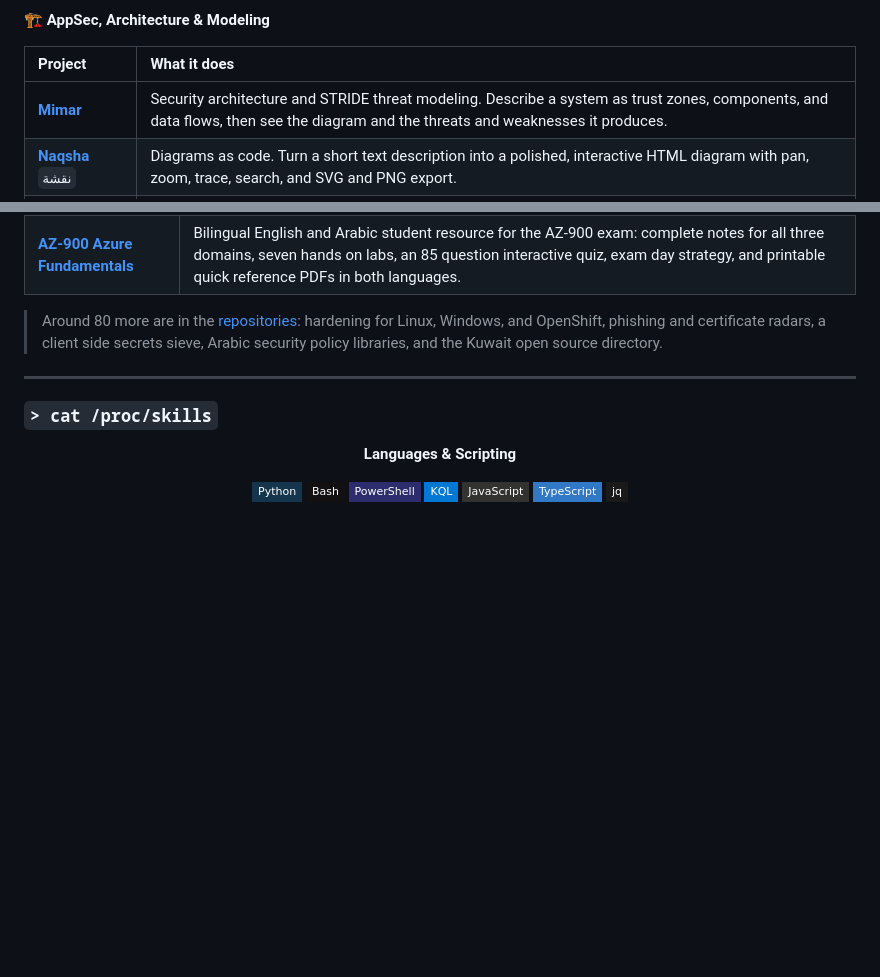
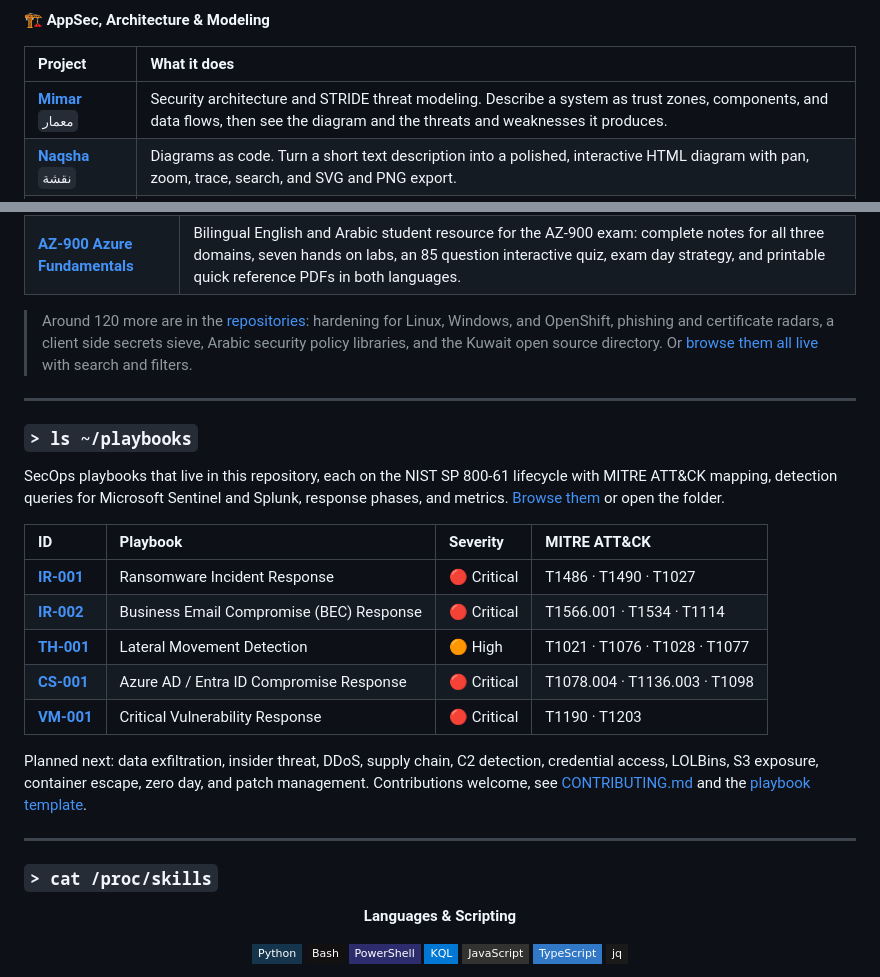
Before and after one commit to SiteQ8/SiteQ8, a Markdown page: readme.md, 2 parts joined by grey strips. GitHub-like rendering; badges without logos; blank space fills up the shorter version.

```diff
--- a/readme.md
+++ b/readme.md
@@ -78,7 +94,7 @@ Location     Kuwait 🇰🇼   ·   Building in Arabic and English
 
 | Project | What it does |
 |:--------|:-------------|
-| [**Mimar**](https://github.com/SiteQ8/Mimar) | Security architecture and STRIDE threat modeling. Describe a system as trust zones, components, and data flows, then see the diagram and the threats and weaknesses it produces. |
+| [**Mimar**](https://github.com/SiteQ8/Mimar) `معمار` | Security architecture and STRIDE threat modeling. Describe a system as trust zones, components, and data flows, then see the diagram and the threats and weaknesses it produces. |
 | [**Naqsha**](https://github.com/SiteQ8/Naqsha) `نقشة` | Diagrams as code. Turn a short text description into a polished, interactive HTML diagram with pan, zoom, trace, search, and SVG and PNG export. |
 | [**APIShield**](https://github.com/SiteQ8/APIShield) | API security testing across the OWASP API Top 10: BOLA, authentication, SSRF, injection, rate limiting, and mass assignment, with JSON and HTML reports. |
 | [**LeakHound**](https://github.com/SiteQ8/LeakHound) | A zero dependency scanner that catches leaked secrets before they ship. |
@@ -100,7 +116,23 @@ Location     Kuwait 🇰🇼   ·   Building in Arabic and English
 | [**Wa3i**](https://github.com/SiteQ8/Wa3i) `وعي` | Arabic cybersecurity awareness site: 11 interactive guides and 173 items across personal, financial, and small business security and Gulf regulatory frameworks, with a phishing quiz game, a printable October checklist, and a 70 term glossary. Fully Arabic, right to left. |
 | [**AZ-900 Azure Fundamentals**](https://github.com/SiteQ8/AZ-900-Azure-Fundamentals) | Bilingual English and Arabic student resource for the AZ-900 exam: complete notes for all three domains, seven hands on labs, an 85 question interactive quiz, exam day strategy, and printable quick reference PDFs in both languages. |
 
-> Around 80 more are in the [repositories](https://github.com/SiteQ8?tab=repositories): hardening for Linux, Windows, and OpenShift, phishing and certificate radars, a client side secrets sieve, Arabic security policy libraries, and the Kuwait open source directory.
+> Around 120 more are in the [repositories](https://github.com/SiteQ8?tab=repositories): hardening for Linux, Windows, and OpenShift, phishing and certificate radars, a client side secrets sieve, Arabic security policy libraries, and the Kuwait open source directory. Or [browse them all live](https://siteq8.github.io/SiteQ8/#work) with search and filters.
+
+---
+
+### `> ls ~/playbooks`
+
+SecOps playbooks that live in this repository, each on the NIST SP 800-61 lifecycle with MITRE ATT&CK mapping, detection queries for Microsoft Sentinel and Splunk, response phases, and metrics. [Browse them](https://siteq8.github.io/SiteQ8/#playbooks) or open the folder.
+
+| ID | Playbook | Severity | MITRE ATT&CK |
+|:---|:---------|:---------|:-------------|
+| [**IR-001**](playbooks/incident-response/IR-001-ransomware.md) | Ransomware Incident Response | 🔴 Critical | T1486 · T1490 · T1027 |
+| [**IR-002**](playbooks/incident-response/IR-002-bec.md) | Business Email Compromise (BEC) Response | 🔴 Critical | T1566.001 · T1534 · T1114 |
+| [**TH-001**](playbooks/threat-hunting/TH-001-lateral-movement.md) | Lateral Movement Detection | 🟠 High | T1021 · T1076 · T1028 · T1077 |
+| [**CS-001**](playbooks/cloud-security/CS-001-azure-ad-compromise.md) | Azure AD / Entra ID Compromise Response | 🔴 Critical | T1078.004 · T1136.003 · T1098 |
+| [**VM-001**](playbooks/vulnerability-management/VM-001-critical-vuln.md) | Critical Vulnerability Response | 🔴 Critical | T1190 · T1203 |
+
+Planned next: data exfiltration, insider threat, DDoS, supply chain, C2 detection, credential access, LOLBins, S3 exposure, container escape, zero day, and patch management. Contributions welcome, see [CONTRIBUTING.md](CONTRIBUTING.md) and the [playbook template](templates/playbook-template.md).
 
 ---
 
```
Also changed, not shown: other parts of readme.md (+30 -12 lines), DOMAIN.md (added, +56 -0 lines), docs/assets/icon-192.png (added), docs/assets/icon-512.png (added), docs/assets/og.png (added), docs/assets/preview.png (added), 11 other files.
